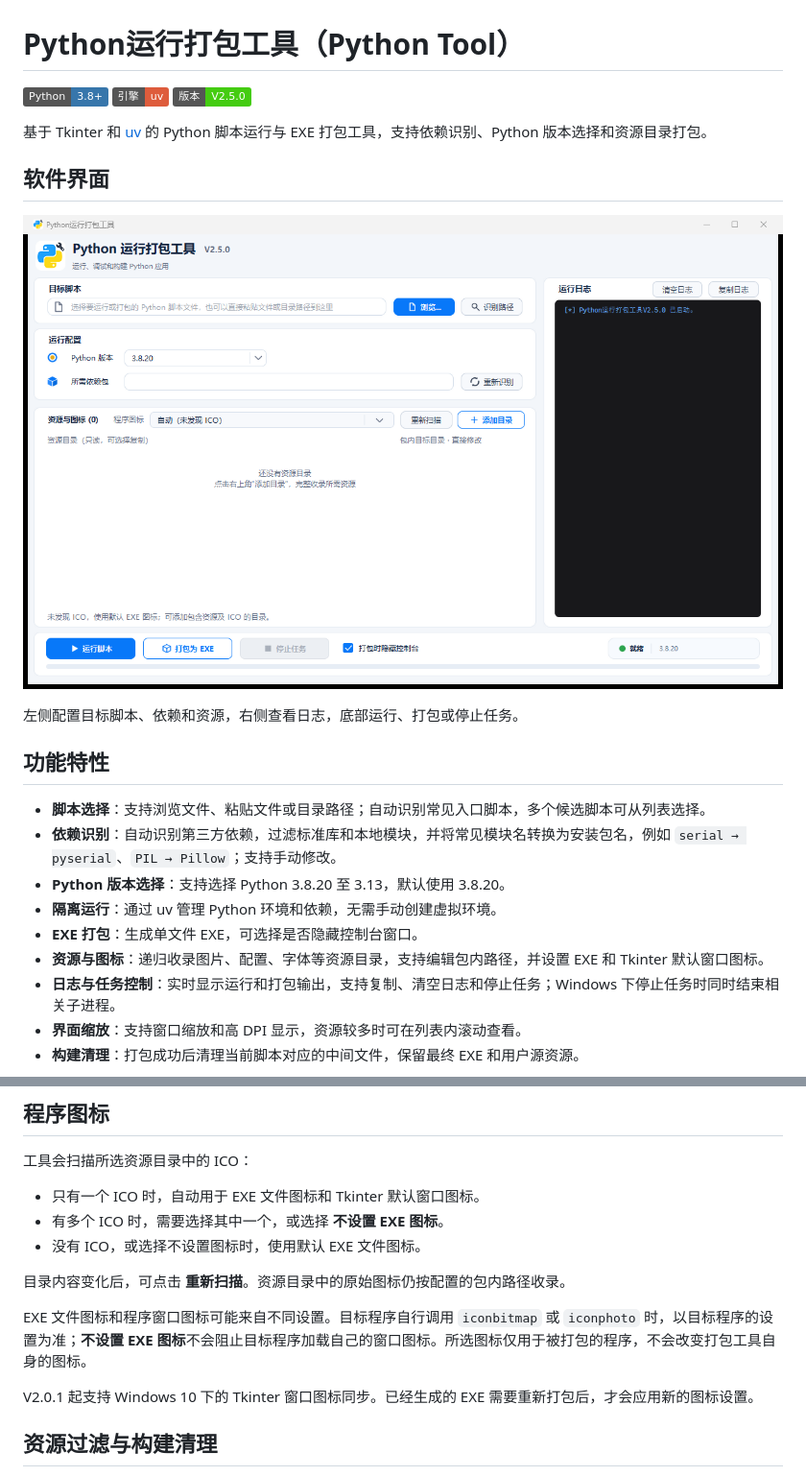
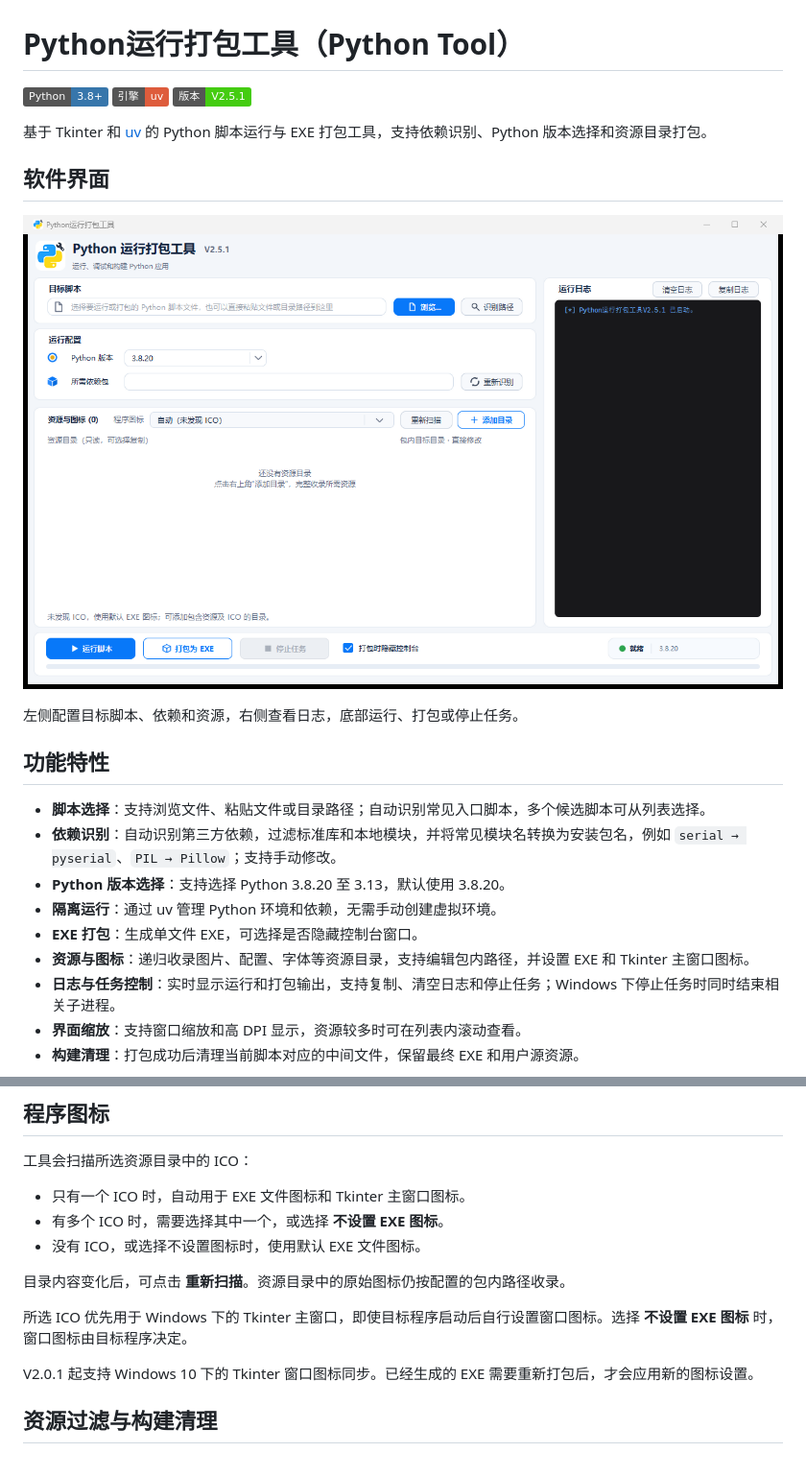
Before and after one commit to Crabapple-Zhao/Python_PackRunner, a Markdown page: Readme.md, 2 parts joined by grey strips. Shown at 96% size. GitHub-like rendering; pictures changed too: docs/images/python-tool-v2.5.1.png (added); badges without logos.

Commit message:
v2.5.1：修复打包后 Tkinter 标题栏显示旧图标
- Windows 下的 Tkinter 主窗口优先使用打包时选中的 ICO
- 同步版本标识、README 截图、更新日志及开发说明

```diff
--- a/Readme.md
+++ b/Readme.md
@@ -2,13 +2,13 @@
 
 ![Python](https://img.shields.io/badge/Python-3.8%2B-3776AB?logo=python&logoColor=white)
 ![uv](https://img.shields.io/badge/%E5%BC%95%E6%93%8E-uv-de5c3c)
-![Version](https://img.shields.io/badge/%E7%89%88%E6%9C%AC-V2.5.0-brightgreen)
+![Version](https://img.shields.io/badge/%E7%89%88%E6%9C%AC-V2.5.1-brightgreen)
 
 基于 Tkinter 和 [uv](https://docs.astral.sh/uv/) 的 Python 脚本运行与 EXE 打包工具，支持依赖识别、Python 版本选择和资源目录打包。
 
 ## 软件界面
 
-![Python运行打包工具界面](docs/images/python-tool-v2.5.0.png)
+![Python运行打包工具 V2.5.1 界面](docs/images/python-tool-v2.5.1.png)
 
 左侧配置目标脚本、依赖和资源，右侧查看日志，底部运行、打包或停止任务。
 
@@ -19,7 +19,7 @@
 - **Python 版本选择**：支持选择 Python 3.8.20 至 3.13，默认使用 3.8.20。
 - **隔离运行**：通过 uv 管理 Python 环境和依赖，无需手动创建虚拟环境。
 - **EXE 打包**：生成单文件 EXE，可选择是否隐藏控制台窗口。
-- **资源与图标**：递归收录图片、配置、字体等资源目录，支持编辑包内路径，并设置 EXE 和 Tkinter 默认窗口图标。
+- **资源与图标**：递归收录图片、配置、字体等资源目录，支持编辑包内路径，并设置 EXE 和 Tkinter 主窗口图标。
 - **日志与任务控制**：实时显示运行和打包输出，支持复制、清空日志和停止任务；Windows 下停止任务时同时结束相关子进程。
 - **界面缩放**：支持窗口缩放和高 DPI 显示，资源较多时可在列表内滚动查看。
 - **构建清理**：打包成功后清理当前脚本对应的中间文件，保留最终 EXE 和用户源资源。
@@ -107,13 +107,13 @@ logo_path = resource_root / "doc" / "logo" / "logo.png"
 
 工具会扫描所选资源目录中的 ICO：
 
-- 只有一个 ICO 时，自动用于 EXE 文件图标和 Tkinter 默认窗口图标。
+- 只有一个 ICO 时，自动用于 EXE 文件图标和 Tkinter 主窗口图标。
 - 有多个 ICO 时，需要选择其中一个，或选择 **不设置 EXE 图标**。
 - 没有 ICO，或选择不设置图标时，使用默认 EXE 文件图标。
 
 目录内容变化后，可点击 **重新扫描**。资源目录中的原始图标仍按配置的包内路径收录。
 
-EXE 文件图标和程序窗口图标可能来自不同设置。目标程序自行调用 `iconbitmap` 或 `iconphoto` 时，以目标程序的设置为准；**不设置 EXE 图标**不会阻止目标程序加载自己的窗口图标。所选图标仅用于被打包的程序，不会改变打包工具自身的图标。
+所选 ICO 优先用于 Windows 下的 Tkinter 主窗口，即使目标程序启动后自行设置窗口图标。选择 **不设置 EXE 图标** 时，窗口图标由目标程序决定。
 
 V2.0.1 起支持 Windows 10 下的 Tkinter 窗口图标同步。已经生成的 EXE 需要重新打包后，才会应用新的图标设置。
 
```
Also changed, not shown: CHANGELOG.md (+6 -0 lines), docs/DEVELOPMENT.md (+1 -1 lines), 4 other files.
